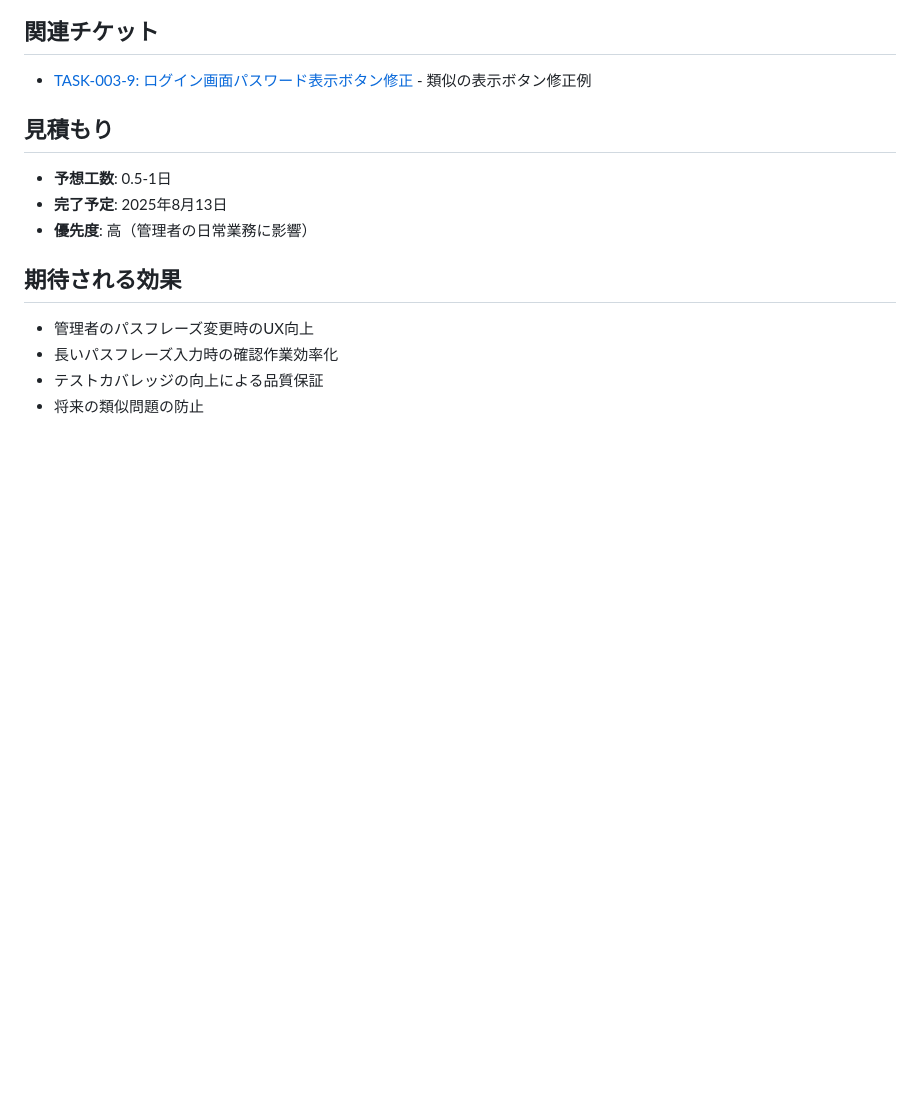
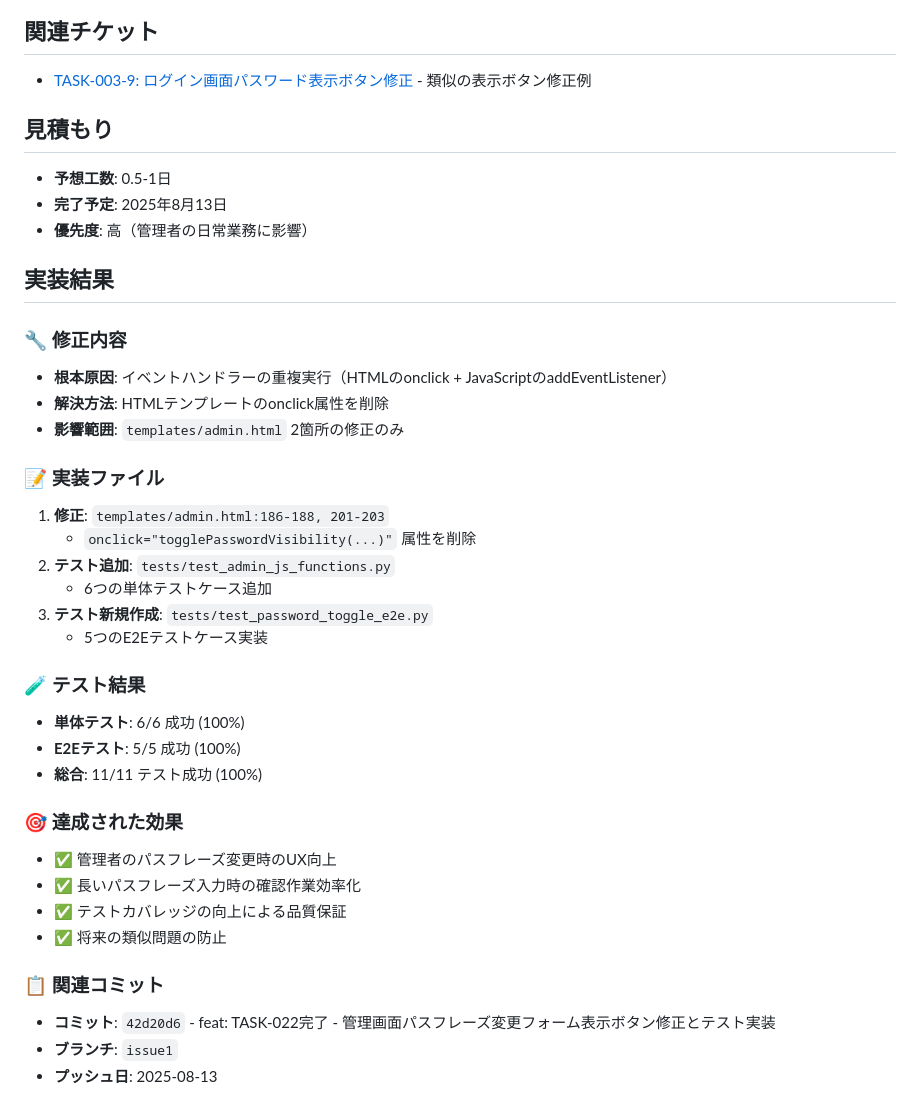
Before and after one commit to shimesaba-type0/secure-pdf-viewer, a Markdown page: tickets/tasks/TASK-022.md, the part around one of its changes. Drawn GitHub-style; blank space fills up the shorter version.

```diff
--- a/tickets/tasks/TASK-022.md
+++ b/tickets/tasks/TASK-022.md
@@ -103,8 +104,33 @@
 - **完了予定**: 2025年8月13日
 - **優先度**: 高（管理者の日常業務に影響）
 
-## 期待される効果
-- 管理者のパスフレーズ変更時のUX向上
-- 長いパスフレーズ入力時の確認作業効率化
-- テストカバレッジの向上による品質保証
-- 将来の類似問題の防止
+## 実装結果
+
+### 🔧 修正内容
+- **根本原因**: イベントハンドラーの重複実行（HTMLのonclick + JavaScriptのaddEventListener）
+- **解決方法**: HTMLテンプレートのonclick属性を削除
+- **影響範囲**: `templates/admin.html` 2箇所の修正のみ
+
+### 📝 実装ファイル
+1. **修正**: `templates/admin.html:186-188, 201-203`
+   - `onclick="togglePasswordVisibility(...)"` 属性を削除
+2. **テスト追加**: `tests/test_admin_js_functions.py`
+   - 6つの単体テストケース追加
+3. **テスト新規作成**: `tests/test_password_toggle_e2e.py`
+   - 5つのE2Eテストケース実装
+
+### 🧪 テスト結果
+- **単体テスト**: 6/6 成功 (100%)
+- **E2Eテスト**: 5/5 成功 (100%)
+- **総合**: 11/11 テスト成功 (100%)
+
+### 🎯 達成された効果
+- ✅ 管理者のパスフレーズ変更時のUX向上
+- ✅ 長いパスフレーズ入力時の確認作業効率化
+- ✅ テストカバレッジの向上による品質保証
+- ✅ 将来の類似問題の防止
+
+### 📋 関連コミット
+- **コミット**: `42d20d6` - feat: TASK-022完了 - 管理画面パスフレーズ変更フォーム表示ボタン修正とテスト実装
+- **ブランチ**: `issue1`
+- **プッシュ日**: 2025-08-13
```
Also changed, not shown: other parts of tickets/tasks/TASK-022.md (+30 -29 lines).
